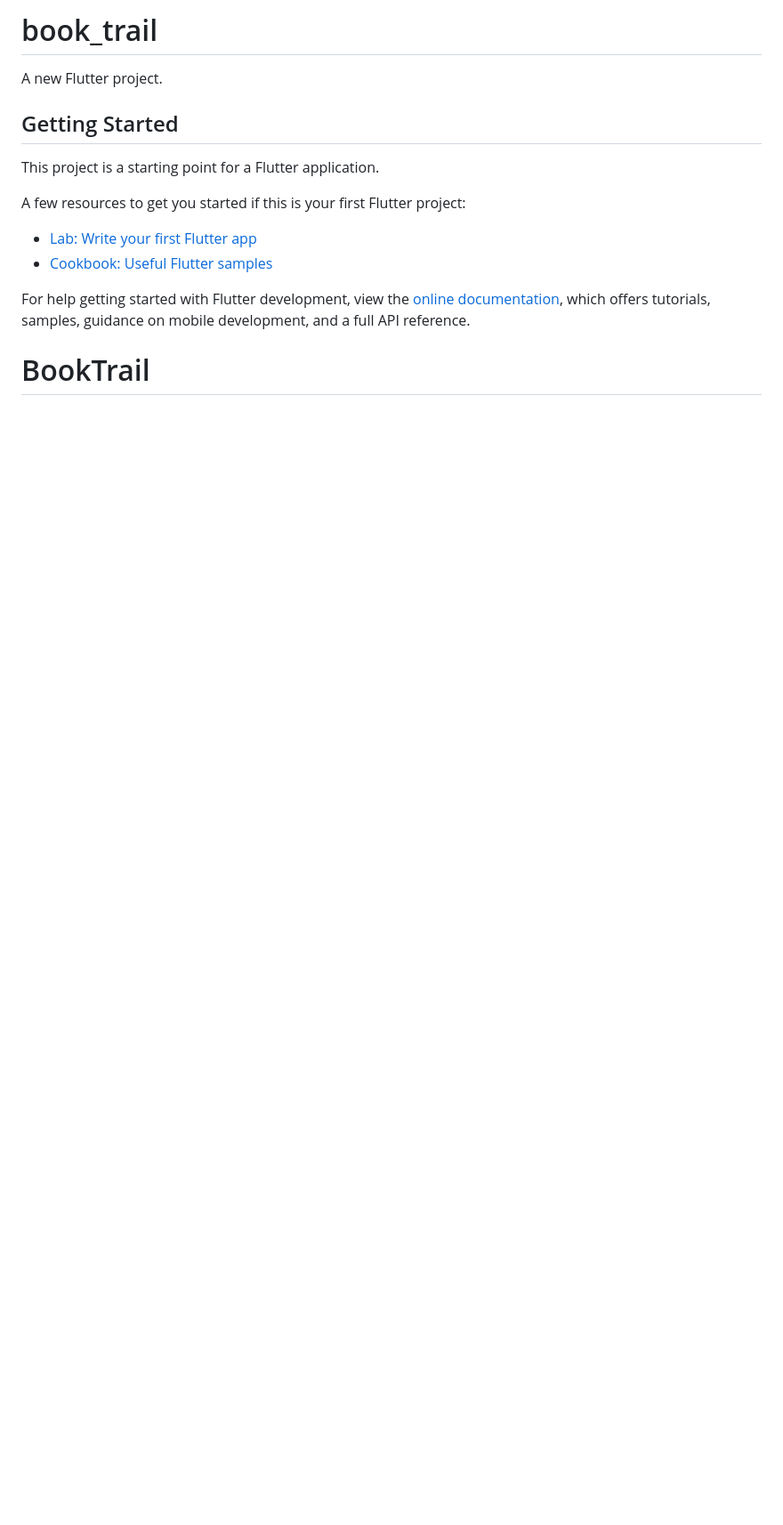
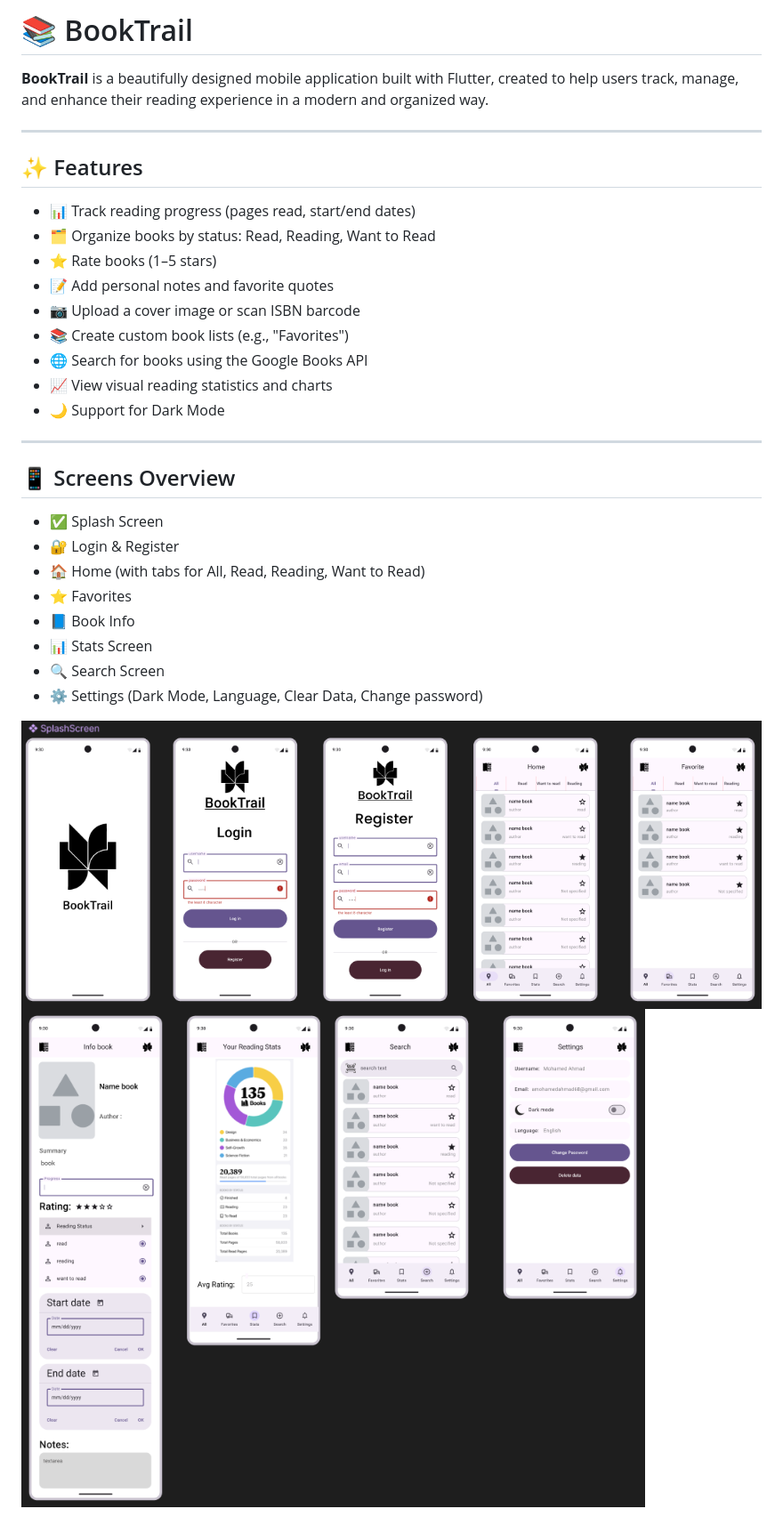
Before and after one commit to mohamed-ahmad2/BookTrail, a Markdown page: README.md, the part around the change printed below. Shown: that part at 89% size. GitHub-like rendering; pictures changed too: images/UI1.png (added), images/UI2.png (added); blank space fills up the shorter version.

```diff
--- a/README.md
+++ b/README.md
@@ -1,17 +1,34 @@
-# book_trail
+# 📚 BookTrail
 
-A new Flutter project.
+**BookTrail** is a beautifully designed mobile application built with Flutter, created to help users track, manage, and enhance their reading experience in a modern and organized way.
 
-## Getting Started
+---
 
-This project is a starting point for a Flutter application.
+## ✨ Features
 
-A few resources to get you started if this is your first Flutter project:
+- 📊 Track reading progress (pages read, start/end dates)
+- 🗂️ Organize books by status: Read, Reading, Want to Read
+- ⭐ Rate books (1–5 stars)
+- 📝 Add personal notes and favorite quotes
+- 📷 Upload a cover image or scan ISBN barcode
+- 📚 Create custom book lists (e.g., "Favorites")
+- 🌐 Search for books using the Google Books API
+- 📈 View visual reading statistics and charts
+- 🌙 Support for Dark Mode
 
-- [Lab: Write your first Flutter app](https://docs.flutter.dev/get-started/codelab)
-- [Cookbook: Useful Flutter samples](https://docs.flutter.dev/cookbook)
+---
 
-For help getting started with Flutter development, view the
-[online documentation](https://docs.flutter.dev/), which offers tutorials,
-samples, guidance on mobile development, and a full API reference.
-# BookTrail
+## 📱 Screens Overview
+
+- ✅ Splash Screen
+- 🔐 Login & Register
+- 🏠 Home (with tabs for All, Read, Reading, Want to Read)
+- ⭐ Favorites
+- 📘 Book Info
+- 📊 Stats Screen
+- 🔍 Search Screen
+- ⚙️ Settings (Dark Mode, Language, Clear Data, Change password)
+
+![UI Preview 1](images/UI1.png)
+![UI Preview 2](images/UI2.png)
+
```
Also changed, not shown: other parts of README.md (+86 -0 lines).
